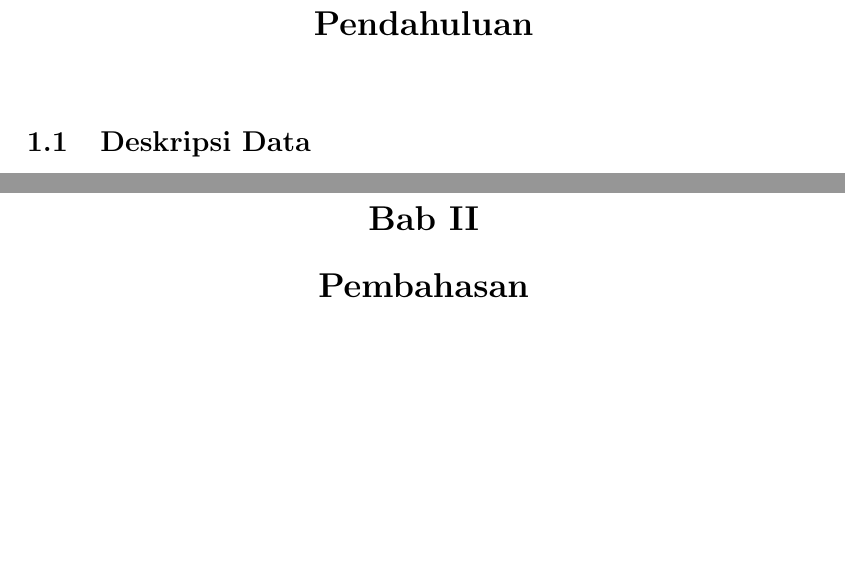
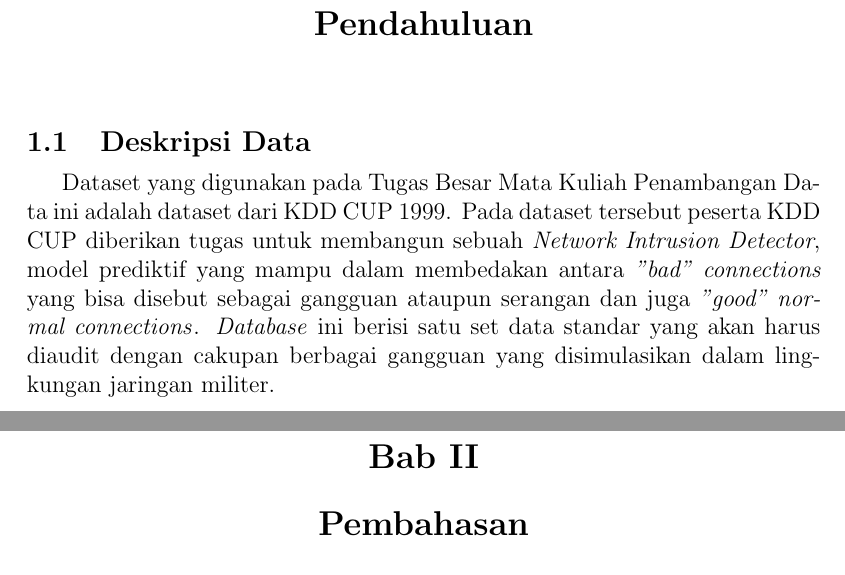
Before and after one commit to zavliju/DaminGanteng, a LaTeX book (main.tex, which reads Pendahuluan.tex): two parts of pages 3 and 4 of 7, joined at a grey line, cut so that both start at the same text, the shorter picture padded with empty space. Compiled offline with pdfLaTeX.

Commit message:
12/7/2016

```diff
--- a/Pendahuluan.tex
+++ b/Pendahuluan.tex
@@ -1,2 +1,5 @@
 \chapter{Pendahuluan}
+
 \section{Deskripsi Data}
+
+Dataset yang digunakan pada Tugas Besar Mata Kuliah Penambangan Data ini adalah dataset dari KDD CUP 1999. Pada dataset tersebut peserta KDD CUP diberikan tugas untuk membangun sebuah \emph{Network Intrusion Detector}, model prediktif yang mampu dalam membedakan antara {\emph{"bad" connections}} yang bisa disebut sebagai gangguan ataupun serangan dan juga {\emph{"good" normal connections}}. \emph{Database} ini berisi satu set  data standar yang akan harus diaudit dengan cakupan berbagai gangguan yang disimulasikan dalam lingkungan jaringan militer.
```
